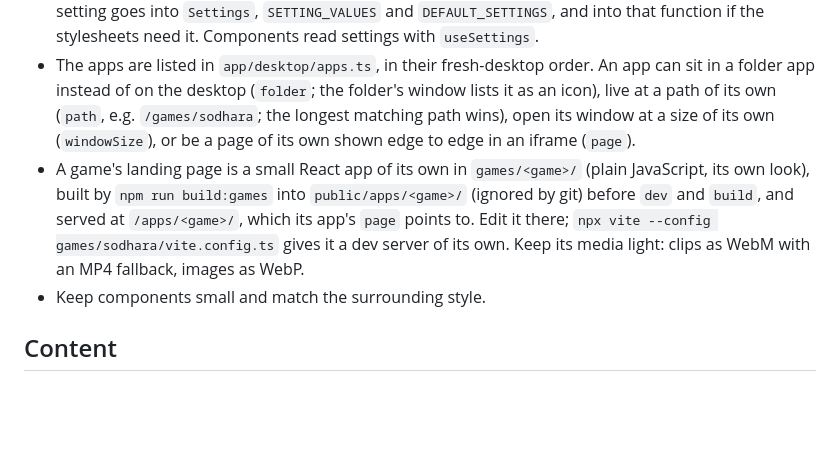
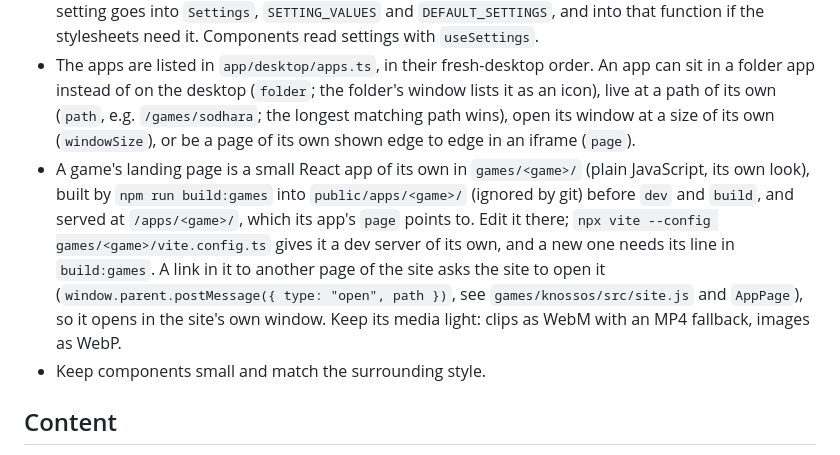
Before and after one commit to NikolaVetnic/website, a Markdown page: AGENTS.md, the part around the change. Rendered like a GitHub page; blank space fills up the shorter version.

```diff
--- a/AGENTS.md
+++ b/AGENTS.md
@@ -38,7 +38,7 @@ Node version is in `.nvmrc` (at least 22.22, required by React Router 8).
 - Small screens get the phone layout: a home screen and full-screen apps. Media queries draw it, so the pre-rendered page is right before any script runs; `usePhoneLayout` only switches behaviour (dragging, what a tap does). The query is written out in `usePhoneLayout.ts` and in each stylesheet that uses it, so change them together.
 - The visitor's appearance settings live in `app/settings/settings.ts` and in their browser's storage. `applyStoredSettings` puts them on `<html>` (`data-theme`, …), where the stylesheets read them; its source also runs as the inline script in `<head>` that applies them before the first paint, so it must stay self-contained: no imports or names from outside the function (a test runs it from its text). A new setting goes into `Settings`, `SETTING_VALUES` and `DEFAULT_SETTINGS`, and into that function if the stylesheets need it. Components read settings with `useSettings`.
 - The apps are listed in `app/desktop/apps.ts`, in their fresh-desktop order. An app can sit in a folder app instead of on the desktop (`folder`; the folder's window lists it as an icon), live at a path of its own (`path`, e.g. `/games/sodhara`; the longest matching path wins), open its window at a size of its own (`windowSize`), or be a page of its own shown edge to edge in an iframe (`page`).
-- A game's landing page is a small React app of its own in `games/<game>/` (plain JavaScript, its own look), built by `npm run build:games` into `public/apps/<game>/` (ignored by git) before `dev` and `build`, and served at `/apps/<game>/`, which its app's `page` points to. Edit it there; `npx vite --config games/sodhara/vite.config.ts` gives it a dev server of its own. Keep its media light: clips as WebM with an MP4 fallback, images as WebP.
+- A game's landing page is a small React app of its own in `games/<game>/` (plain JavaScript, its own look), built by `npm run build:games` into `public/apps/<game>/` (ignored by git) before `dev` and `build`, and served at `/apps/<game>/`, which its app's `page` points to. Edit it there; `npx vite --config games/<game>/vite.config.ts` gives it a dev server of its own, and a new one needs its line in `build:games`. A link in it to another page of the site asks the site to open it (`window.parent.postMessage({ type: "open", path })`, see `games/knossos/src/site.js` and `AppPage`), so it opens in the site's own window. Keep its media light: clips as WebM with an MP4 fallback, images as WebP.
 - Keep components small and match the surrounding style.
 
 ## Content
```
Also changed, not shown: games/knossos/README.md (added, +10 -0 lines).
